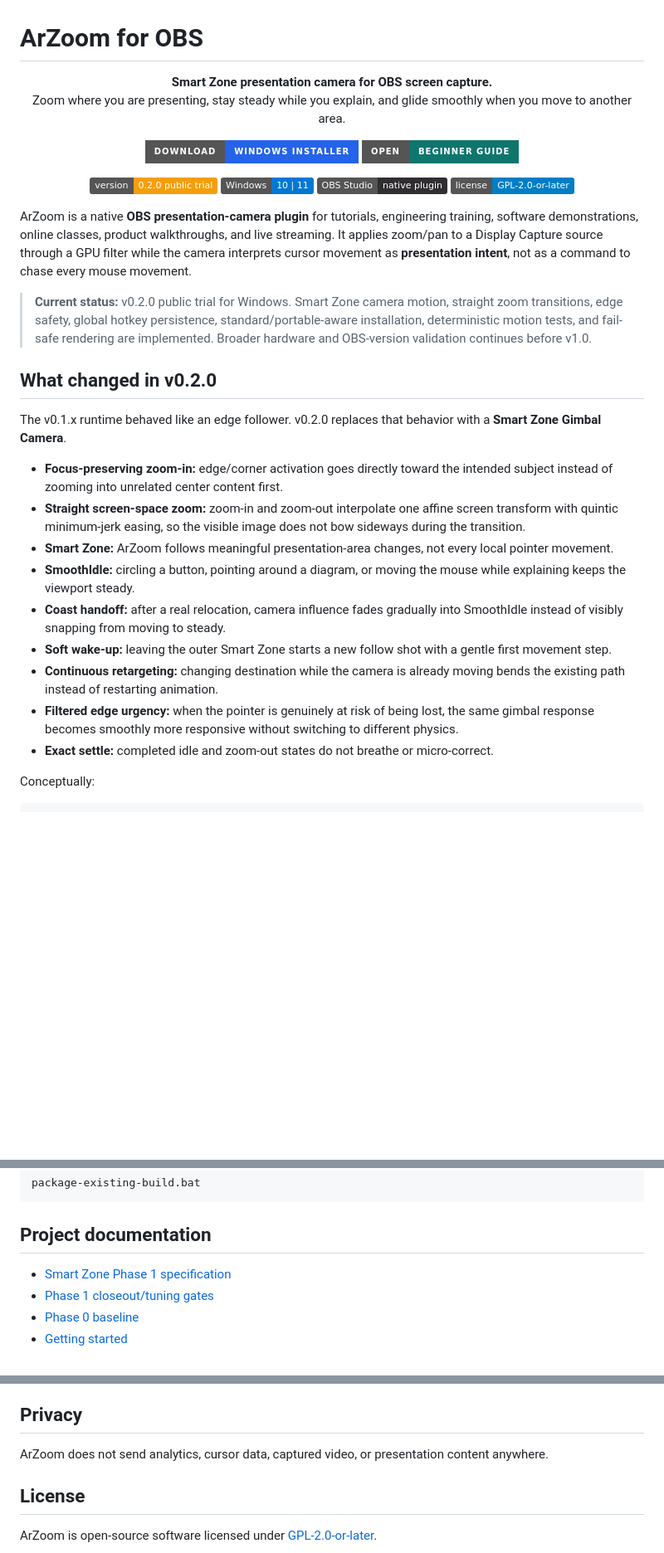
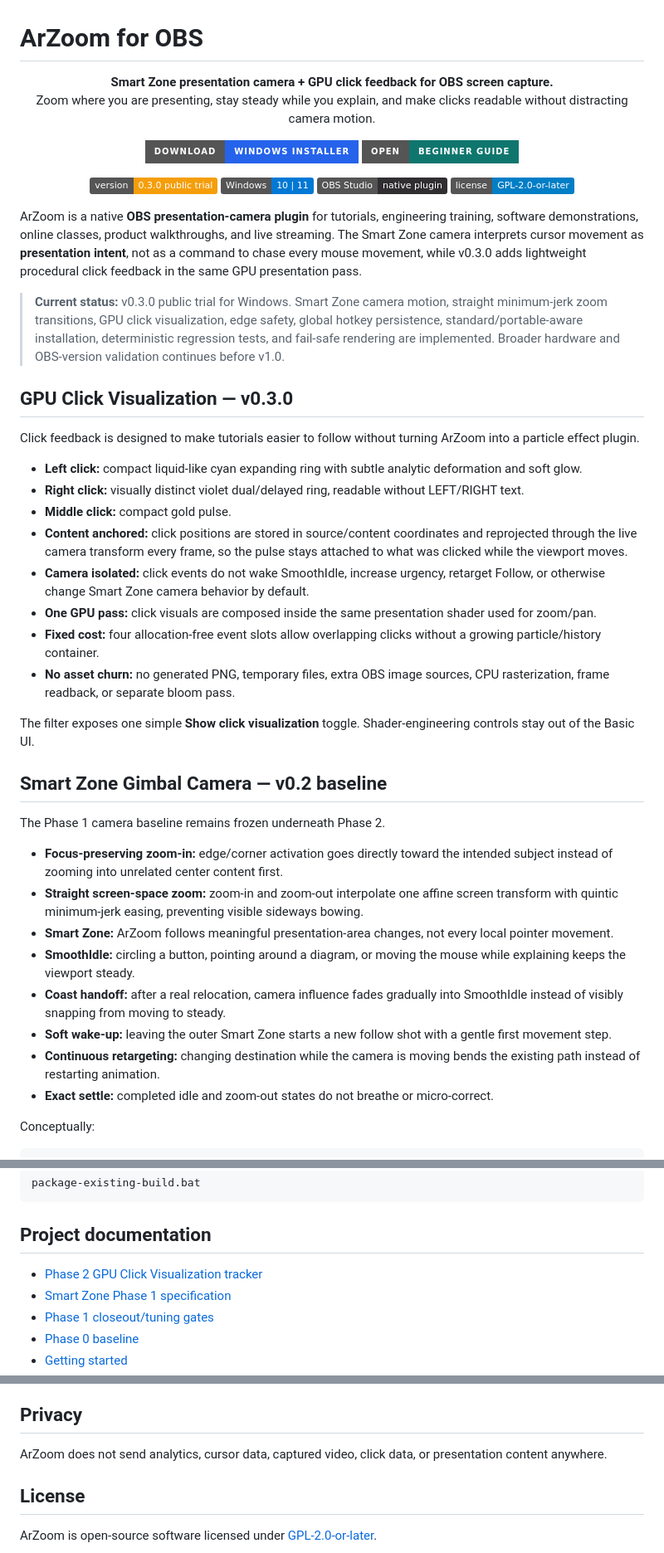
Before and after one commit to masarray/arzoom-follow-obs, a Markdown page: README.md, 3 parts joined by grey strips. Shown at 83% size. GitHub-like rendering; badges without logos; blank space fills up the shorter version.

Commit message:
Phase 2: document v0.3.0 GPU click visualization

```diff
--- a/README.md
+++ b/README.md
@@ -1,8 +1,8 @@
 # ArZoom for OBS
 
 <p align="center">
-  <strong>Smart Zone presentation camera for OBS screen capture.</strong><br>
-  Zoom where you are presenting, stay steady while you explain, and glide smoothly when you move to another area.
+  <strong>Smart Zone presentation camera + GPU click feedback for OBS screen capture.</strong><br>
+  Zoom where you are presenting, stay steady while you explain, and make clicks readable without distracting camera motion.
 </p>
 
 <p align="center">
@@ -11,28 +11,42 @@
 </p>
 
 <p align="center">
-  <img alt="Version 0.2.0 public trial" src="https://img.shields.io/badge/version-0.2.0%20public%20trial-f59e0b">
+  <img alt="Version 0.3.0 public trial" src="https://img.shields.io/badge/version-0.3.0%20public%20trial-f59e0b">
   <img alt="Windows 10 and 11" src="https://img.shields.io/badge/Windows-10%20%7C%2011-0078d4?logo=windows11&logoColor=white">
   <img alt="OBS Studio plugin" src="https://img.shields.io/badge/OBS%20Studio-native%20plugin-302e31?logo=obsstudio&logoColor=white">
   <a href="LICENSE"><img alt="GPL 2.0 or later" src="https://img.shields.io/badge/license-GPL--2.0--or--later-blue"></a>
 </p>
 
-ArZoom is a native **OBS presentation-camera plugin** for tutorials, engineering training, software demonstrations, online classes, product walkthroughs, and live streaming. It applies zoom/pan to a Display Capture source through a GPU filter while the camera interprets cursor movement as **presentation intent**, not as a command to chase every mouse movement.
+ArZoom is a native **OBS presentation-camera plugin** for tutorials, engineering training, software demonstrations, online classes, product walkthroughs, and live streaming. The Smart Zone camera interprets cursor movement as **presentation intent**, not as a command to chase every mouse movement, while v0.3.0 adds lightweight procedural click feedback in the same GPU presentation pass.
 
-> **Current status:** v0.2.0 public trial for Windows. Smart Zone camera motion, straight zoom transitions, edge safety, global hotkey persistence, standard/portable-aware installation, deterministic motion tests, and fail-safe rendering are implemented. Broader hardware and OBS-version validation continues before v1.0.
+> **Current status:** v0.3.0 public trial for Windows. Smart Zone camera motion, straight minimum-jerk zoom transitions, GPU click visualization, edge safety, global hotkey persistence, standard/portable-aware installation, deterministic regression tests, and fail-safe rendering are implemented. Broader hardware and OBS-version validation continues before v1.0.
 
-## What changed in v0.2.0
+## GPU Click Visualization — v0.3.0
 
-The v0.1.x runtime behaved like an edge follower. v0.2.0 replaces that behavior with a **Smart Zone Gimbal Camera**.
+Click feedback is designed to make tutorials easier to follow without turning ArZoom into a particle effect plugin.
+
+- **Left click:** compact liquid-like cyan expanding ring with subtle analytic deformation and soft glow.
+- **Right click:** visually distinct violet dual/delayed ring, readable without LEFT/RIGHT text.
+- **Middle click:** compact gold pulse.
+- **Content anchored:** click positions are stored in source/content coordinates and reprojected through the live camera transform every frame, so the pulse stays attached to what was clicked while the viewport moves.
+- **Camera isolated:** click events do not wake SmoothIdle, increase urgency, retarget Follow, or otherwise change Smart Zone camera behavior by default.
+- **One GPU pass:** click visuals are composed inside the same presentation shader used for zoom/pan.
+- **Fixed cost:** four allocation-free event slots allow overlapping clicks without a growing particle/history container.
+- **No asset churn:** no generated PNG, temporary files, extra OBS image sources, CPU rasterization, frame readback, or separate bloom pass.
+
+The filter exposes one simple **Show click visualization** toggle. Shader-engineering controls stay out of the Basic UI.
+
+## Smart Zone Gimbal Camera — v0.2 baseline
+
+The Phase 1 camera baseline remains frozen underneath Phase 2.
 
 - **Focus-preserving zoom-in:** edge/corner activation goes directly toward the intended subject instead of zooming into unrelated center content first.
-- **Straight screen-space zoom:** zoom-in and zoom-out interpolate one affine screen transform with quintic minimum-jerk easing, so the visible image does not bow sideways during the transition.
+- **Straight screen-space zoom:** zoom-in and zoom-out interpolate one affine screen transform with quintic minimum-jerk easing, preventing visible sideways bowing.
 - **Smart Zone:** ArZoom follows meaningful presentation-area changes, not every local pointer movement.
 - **SmoothIdle:** circling a button, pointing around a diagram, or moving the mouse while explaining keeps the viewport steady.
 - **Coast handoff:** after a real relocation, camera influence fades gradually into SmoothIdle instead of visibly snapping from moving to steady.
 - **Soft wake-up:** leaving the outer Smart Zone starts a new follow shot with a gentle first movement step.
-- **Continuous retargeting:** changing destination while the camera is already moving bends the existing path instead of restarting animation.
-- **Filtered edge urgency:** when the pointer is genuinely at risk of being lost, the same gimbal response becomes smoothly more responsive without switching to different physics.
+- **Continuous retargeting:** changing destination while the camera is moving bends the existing path instead of restarting animation.
 - **Exact settle:** completed idle and zoom-out states do not breathe or micro-correct.
 
 Conceptually:
@@ -209,6 +227,7 @@ package-existing-build.bat
 
 ## Project documentation
 
+- [Phase 2 GPU Click Visualization tracker](https://github.com/masarray/arzoom-follow-obs/issues/7)
 - [Smart Zone Phase 1 specification](docs/SMART_CAMERA_PHASE1_SPEC.md)
 - [Phase 1 closeout/tuning gates](docs/SMART_CAMERA_PHASE1_TUNING.md)
 - [Phase 0 baseline](docs/PHASE0_BASELINE.md)
@@ -222,7 +241,7 @@ package-existing-build.bat
 
 ## Privacy
 
-ArZoom does not send analytics, cursor data, captured video, or presentation content anywhere.
+ArZoom does not send analytics, cursor data, captured video, click data, or presentation content anywhere.
 
 ## License
 
```
Also changed, not shown: other parts of README.md (+20 -16 lines).
